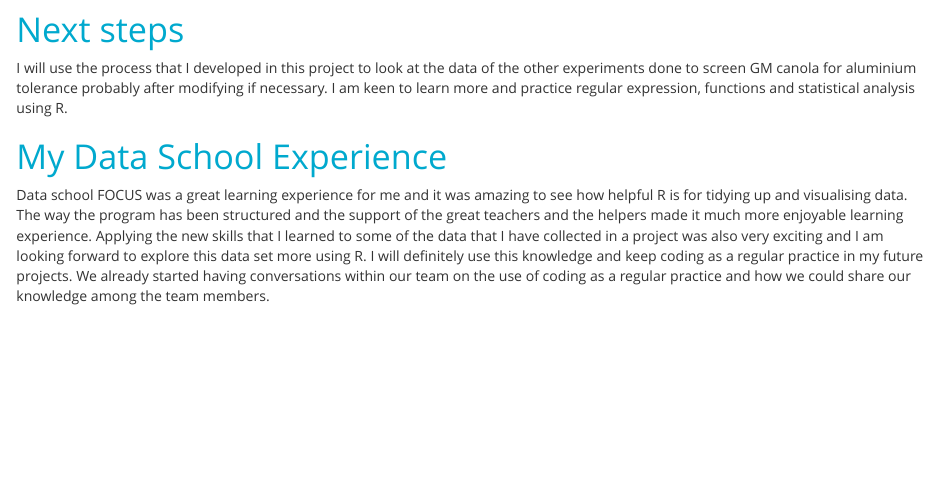
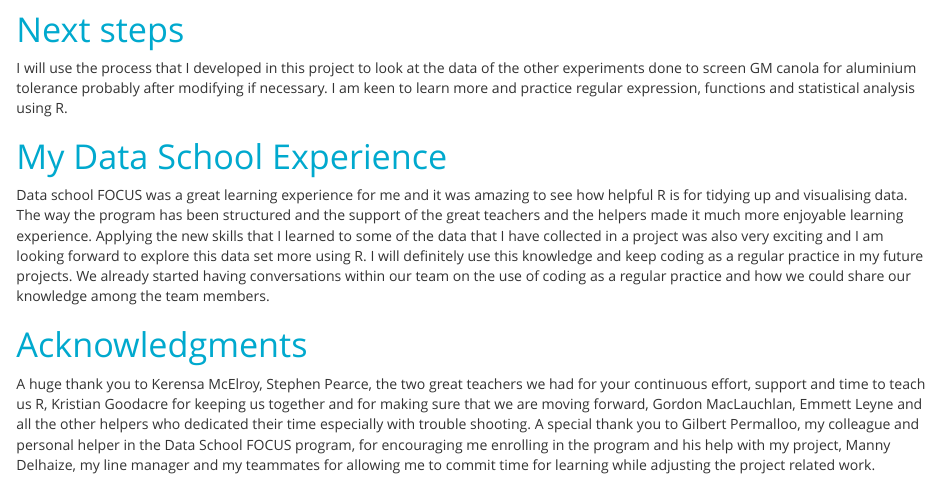
Before and after one commit to GeethaPerera/final_project, an R Markdown document (Untitled/Untitled.Rmd): the page in a window 1100 px wide, from 5370 px down. The pictures show the output file Untitled/Untitled.html that the author committed with the source, opened offline.

Commit message:
Acknowledgments section added

```diff
--- a/Untitled/Untitled.Rmd
+++ b/Untitled/Untitled.Rmd
@@ -410,3 +410,7 @@ I am keen to learn more and practice regular expression, functions and statistic
 
 Data school FOCUS was a great learning experience for me and it was amazing to see how helpful R is for tidying up and visualising data.  The way the program has been structured and the support of the great teachers and the helpers made it much more enjoyable learning experience.  Applying the new skills that I learned to some of the data that I have collected in a project was also very exciting and I am looking forward to explore this data set more using R.
 I will definitely use this knowledge and keep coding as a regular practice in my future projects.  We already started having conversations within our team on the use of coding as a regular practice and how we could share our knowledge among the team members.
+
+# Acknowledgments
+
+A huge thank you to Kerensa McElroy, Stephen Pearce, the two great teachers we had for your continuous effort, support and time to teach us R, Kristian Goodacre for keeping us together and for making sure that we are moving forward, Gordon MacLauchlan, Emmett Leyne and all the other helpers who dedicated their time especially with trouble shooting.  A special thank you to Gilbert Permalloo, my colleague and personal helper in the Data School FOCUS program, for encouraging me enrolling in the program and his help with my project, Manny Delhaize, my line manager and my teammates for allowing me to commit time for learning while adjusting the project related work.
```
Also changed, not shown: Untitled/Untitled.html.
